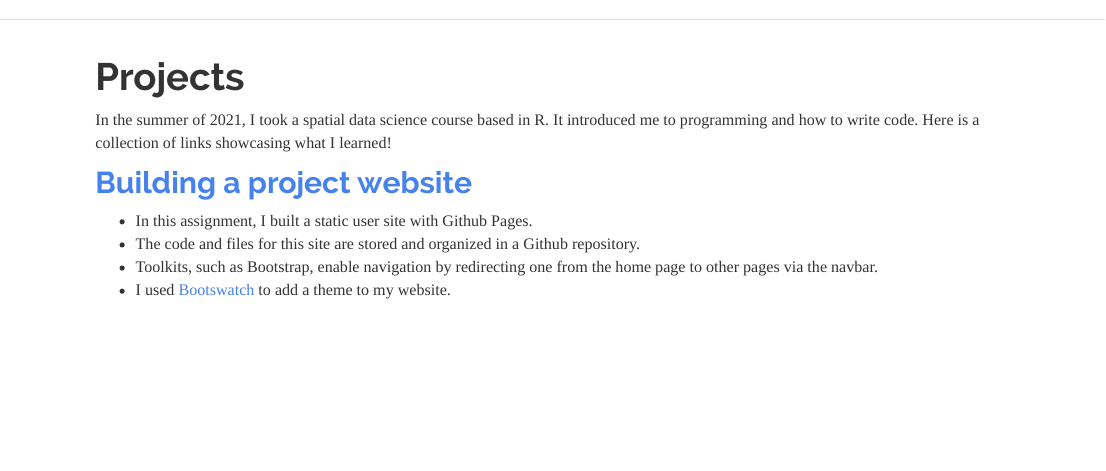
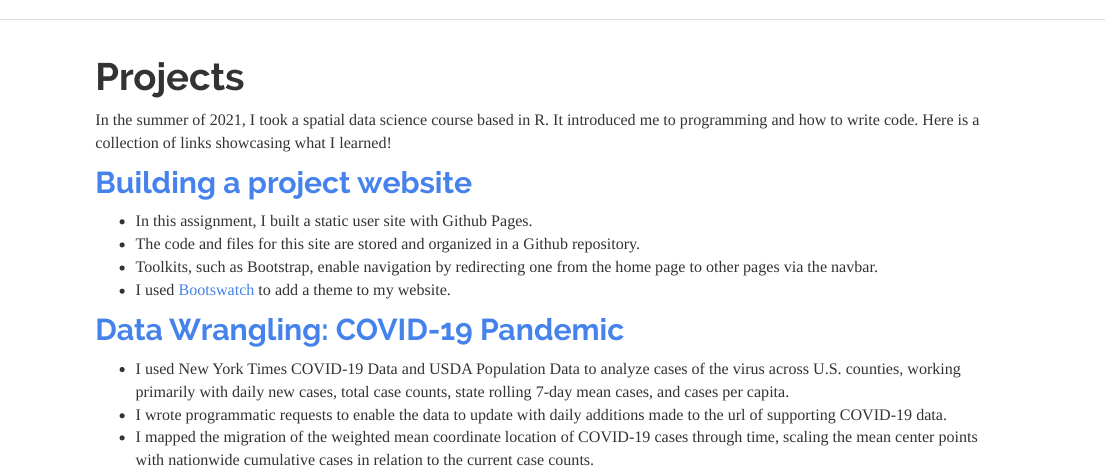
Before and after one commit to laurenwhightsil/laurenwhightsil, an R Markdown document (geog13.rmd): the page in a window 1100 px wide, from its top. Rendered offline with R 4.5, knitr and Pandoc, with nearby package versions.

Commit message:
Lab 2 update to "Projects" tab

```diff
--- a/geog13.rmd
+++ b/geog13.rmd
@@ -10,3 +10,10 @@ In the summer of 2021, I took a spatial data science course based in R. It intro
 - The code and files for this site are stored and organized in a Github repository.
 - Toolkits, such as Bootstrap, enable navigation by redirecting one from the home page to other pages via the navbar.
 - I used [Bootswatch](https://bootswatch.com/3/) to add a theme to my website.
+
+## [Data Wrangling: COVID-19 Pandemic](https://laurenwhightsil.github.io/geog-13-labs/lab-02.html)
+
+- I used New York Times COVID-19 Data and USDA Population Data to analyze cases of the virus
+across U.S. counties, working primarily with daily new cases, total case counts, state rolling 7-day mean cases, and cases per capita.
+- I wrote programmatic requests to enable the data to update with daily additions made to the url of supporting COVID-19 data.
+- I mapped the migration of the weighted mean coordinate location of COVID-19 cases through time, scaling the mean center points with nationwide cumulative cases in relation to the current case counts.
```
Also changed, not shown: geog13.html.
